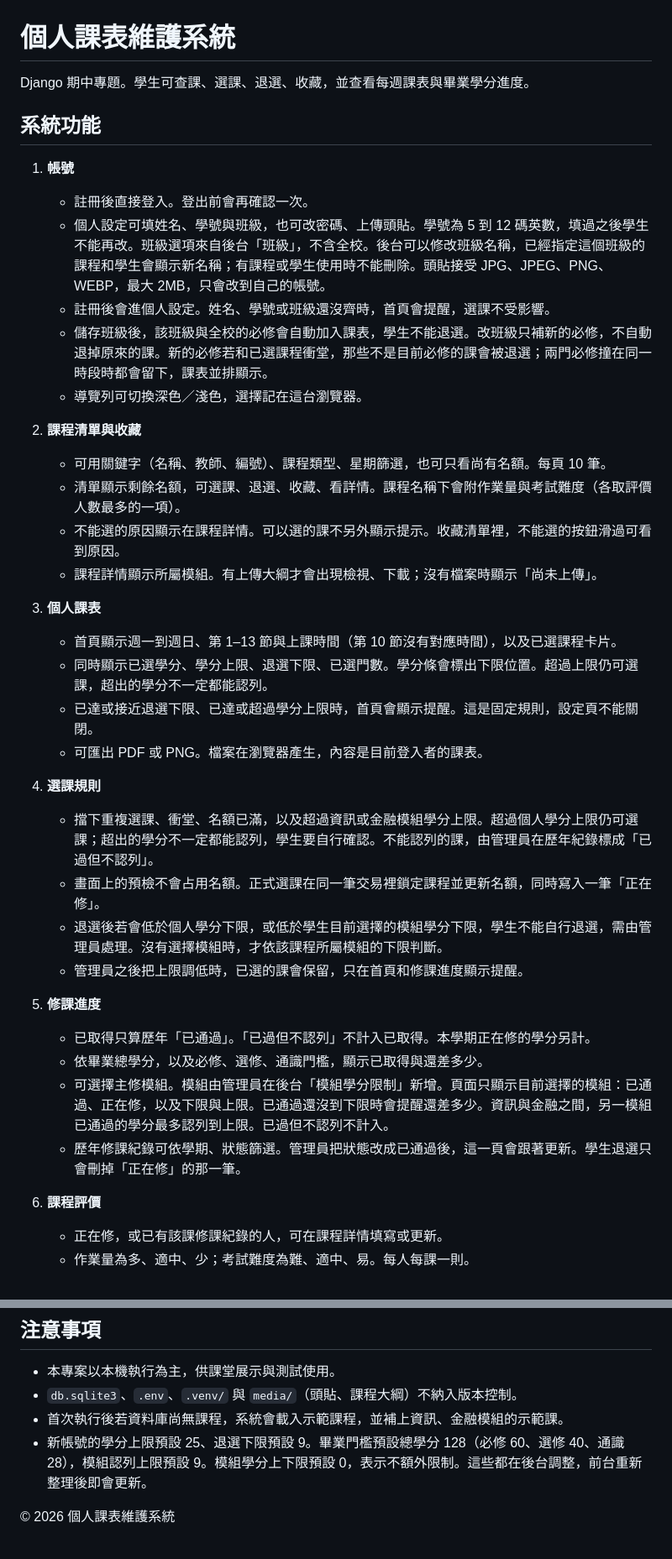
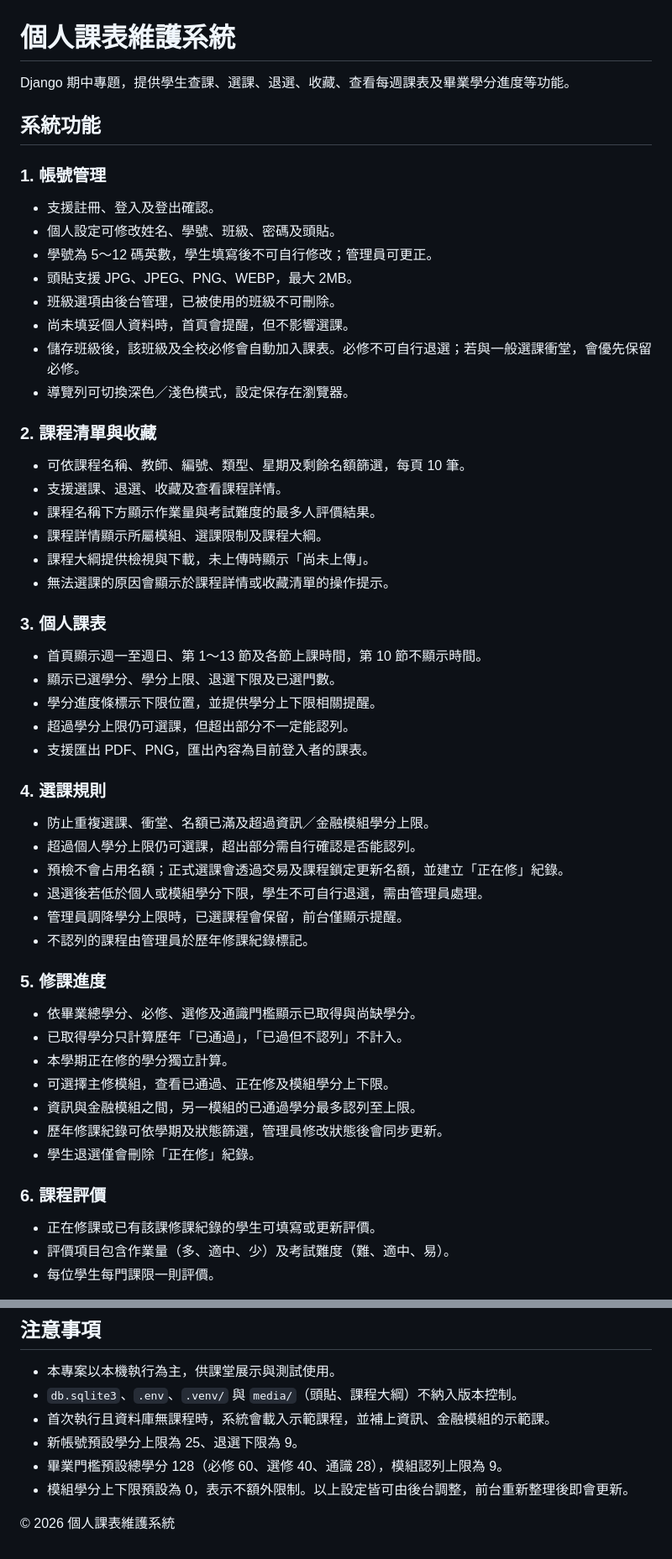
Before and after one commit to 11346070/Class-Schedule, a Markdown page: README.md, 2 parts joined by grey strips. Shown at 84% size. Rendered like a GitHub page.

```diff
--- a/README.md
+++ b/README.md
@@ -1,41 +1,53 @@
 # 個人課表維護系統
 
-Django 期中專題。學生可查課、選課、退選、收藏，並查看每週課表與畢業學分進度。
+Django 期中專題，提供學生查課、選課、退選、收藏、查看每週課表及畢業學分進度等功能。
 
 ## 系統功能
 
-1. **帳號**
-   - 註冊後直接登入。登出前會再確認一次。
-   - 個人設定可填姓名、學號與班級，也可改密碼、上傳頭貼。學號為 5 到 12 碼英數，填過之後學生不能再改。班級選項來自後台「班級」，不含全校。後台可以修改班級名稱，已經指定這個班級的課程和學生會顯示新名稱；有課程或學生使用時不能刪除。頭貼接受 JPG、JPEG、PNG、WEBP，最大 2MB，只會改到自己的帳號。
-   - 註冊後會進個人設定。姓名、學號或班級還沒齊時，首頁會提醒，選課不受影響。
-   - 儲存班級後，該班級與全校的必修會自動加入課表，學生不能退選。改班級只補新的必修，不自動退掉原來的課。新的必修若和已選課程衝堂，那些不是目前必修的課會被退選；兩門必修撞在同一時段時都會留下，課表並排顯示。
-   - 導覽列可切換深色／淺色，選擇記在這台瀏覽器。
+### 1. 帳號管理
+- 支援註冊、登入及登出確認。
+- 個人設定可修改姓名、學號、班級、密碼及頭貼。
+- 學號為 5～12 碼英數，學生填寫後不可自行修改；管理員可更正。
+- 頭貼支援 JPG、JPEG、PNG、WEBP，最大 2MB。
+- 班級選項由後台管理，已被使用的班級不可刪除。
+- 尚未填妥個人資料時，首頁會提醒，但不影響選課。
+- 儲存班級後，該班級及全校必修會自動加入課表。必修不可自行退選；若與一般選課衝堂，會優先保留必修。
+- 導覽列可切換深色／淺色模式，設定保存在瀏覽器。
 
-2. **課程清單與收藏**
-   - 可用關鍵字（名稱、教師、編號）、課程類型、星期篩選，也可只看尚有名額。每頁 10 筆。
-   - 清單顯示剩餘名額，可選課、退選、收藏、看詳情。課程名稱下會附作業量與考試難度（各取評價人數最多的一項）。
-   - 不能選的原因顯示在課程詳情。可以選的課不另外顯示提示。收藏清單裡，不能選的按鈕滑過可看到原因。
-   - 課程詳情顯示所屬模組。有上傳大綱才會出現檢視、下載；沒有檔案時顯示「尚未上傳」。
+### 2. 課程清單與收藏
+- 可依課程名稱、教師、編號、類型、星期及剩餘名額篩選，每頁 10 筆。
+- 支援選課、退選、收藏及查看課程詳情。
+- 課程名稱下方顯示作業量與考試難度的最多人評價結果。
+- 課程詳情顯示所屬模組、選課限制及課程大綱。
+- 課程大綱提供檢視與下載，未上傳時顯示「尚未上傳」。
+- 無法選課的原因會顯示於課程詳情或收藏清單的操作提示。
 
-3. **個人課表**
-   - 首頁顯示週一到週日、第 1–13 節與上課時間（第 10 節沒有對應時間），以及已選課程卡片。
-   - 同時顯示已選學分、學分上限、退選下限、已選門數。學分條會標出下限位置。超過上限仍可選課，超出的學分不一定都能認列。
-   - 已達或接近退選下限、已達或超過學分上限時，首頁會顯示提醒。這是固定規則，設定頁不能關閉。
-   - 可匯出 PDF 或 PNG。檔案在瀏覽器產生，內容是目前登入者的課表。
+### 3. 個人課表
+- 首頁顯示週一至週日、第 1～13 節及各節上課時間，第 10 節不顯示時間。
+- 顯示已選學分、學分上限、退選下限及已選門數。
+- 學分進度條標示下限位置，並提供學分上下限相關提醒。
+- 超過學分上限仍可選課，但超出部分不一定能認列。
+- 支援匯出 PDF、PNG，匯出內容為目前登入者的課表。
 
-4. **選課規則**
-   - 擋下重複選課、衝堂、名額已滿，以及超過資訊或金融模組學分上限。超過個人學分上限仍可選課；超出的學分不一定都能認列，學生要自行確認。不能認列的課，由管理員在歷年紀錄標成「已過但不認列」。
-   - 畫面上的預檢不會占用名額。正式選課在同一筆交易裡鎖定課程並更新名額，同時寫入一筆「正在修」。
-   - 退選後若會低於個人學分下限，或低於學生目前選擇的模組學分下限，學生不能自行退選，需由管理員處理。沒有選擇模組時，才依該課程所屬模組的下限判斷。
-   - 管理員之後把上限調低時，已選的課會保留，只在首頁和修課進度顯示提醒。
+### 4. 選課規則
+- 防止重複選課、衝堂、名額已滿及超過資訊／金融模組學分上限。
+- 超過個人學分上限仍可選課，超出部分需自行確認是否能認列。
+- 預檢不會占用名額；正式選課會透過交易及課程鎖定更新名額，並建立「正在修」紀錄。
+- 退選後若低於個人或模組學分下限，學生不可自行退選，需由管理員處理。
+- 管理員調降學分上限時，已選課程會保留，前台僅顯示提醒。
+- 不認列的課程由管理員於歷年修課紀錄標記。
 
-5. **修課進度**
-   - 已取得只算歷年「已通過」。「已過但不認列」不計入已取得。本學期正在修的學分另計。
-   - 依畢業總學分，以及必修、選修、通識門檻，顯示已取得與還差多少。
-   - 可選擇主修模組。模組由管理員在後台「模組學分限制」新增。頁面只顯示目前選擇的模組：已通過、正在修，以及下限與上限。已通過還沒到下限時會提醒還差多少。資訊與金融之間，另一模組已通過的學分最多認列到上限。已過但不認列不計入。
-   - 歷年修課紀錄可依學期、狀態篩選。管理員把狀態改成已通過後，這一頁會跟著更新。學生退選只會刪掉「正在修」的那一筆。
+### 5. 修課進度
+- 依畢業總學分、必修、選修及通識門檻顯示已取得與尚缺學分。
+- 已取得學分只計算歷年「已通過」，「已過但不認列」不計入。
+- 本學期正在修的學分獨立計算。
+- 可選擇主修模組，查看已通過、正在修及模組學分上下限。
+- 資訊與金融模組之間，另一模組的已通過學分最多認列至上限。
+- 歷年修課紀錄可依學期及狀態篩選，管理員修改狀態後會同步更新。
+- 學生退選僅會刪除「正在修」紀錄。
 
-6. **課程評價**
-   - 正在修，或已有該課修課紀錄的人，可在課程詳情填寫或更新。
-   - 作業量為多、適中、少；考試難度為難、適中、易。每人每課一則。
+### 6. 課程評價
+- 正在修課或已有該課修課紀錄的學生可填寫或更新評價。
+- 評價項目包含作業量（多、適中、少）及考試難度（難、適中、易）。
+- 每位學生每門課限一則評價。
 
@@ -99,7 +116,9 @@ python manage.py runserver 127.0.0.1:8000
 
 - 本專案以本機執行為主，供課堂展示與測試使用。
 - `db.sqlite3`、`.env`、`.venv/` 與 `media/`（頭貼、課程大綱）不納入版本控制。
-- 首次執行後若資料庫尚無課程，系統會載入示範課程，並補上資訊、金融模組的示範課。
-- 新帳號的學分上限預設 25、退選下限預設 9。畢業門檻預設總學分 128（必修 60、選修 40、通識 28），模組認列上限預設 9。模組學分上下限預設 0，表示不額外限制。這些都在後台調整，前台重新整理後即會更新。
+- 首次執行且資料庫無課程時，系統會載入示範課程，並補上資訊、金融模組的示範課。
+- 新帳號預設學分上限為 25、退選下限為 9。
+- 畢業門檻預設總學分 128（必修 60、選修 40、通識 28），模組認列上限為 9。
+- 模組學分上下限預設為 0，表示不額外限制。以上設定皆可由後台調整，前台重新整理後即會更新。
 
 © 2026 個人課表維護系統
```
Also changed, not shown: other parts of README.md (+19 -14 lines).
